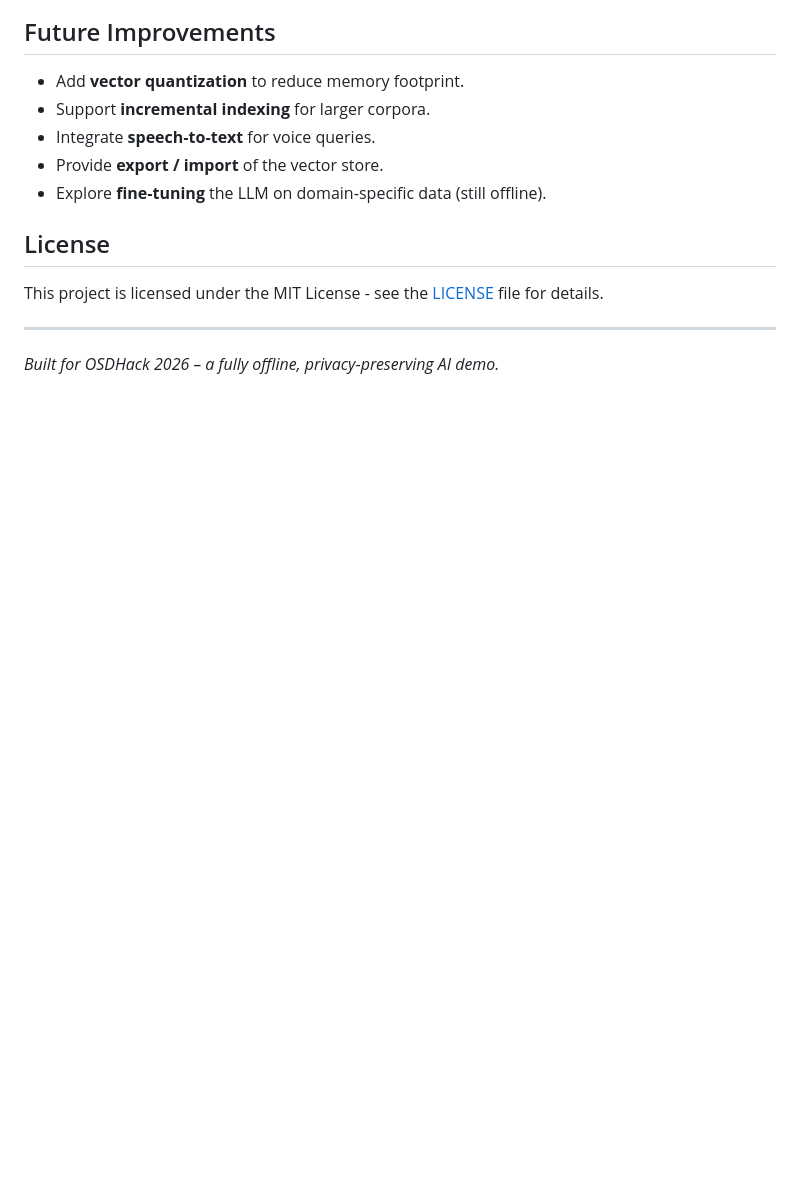
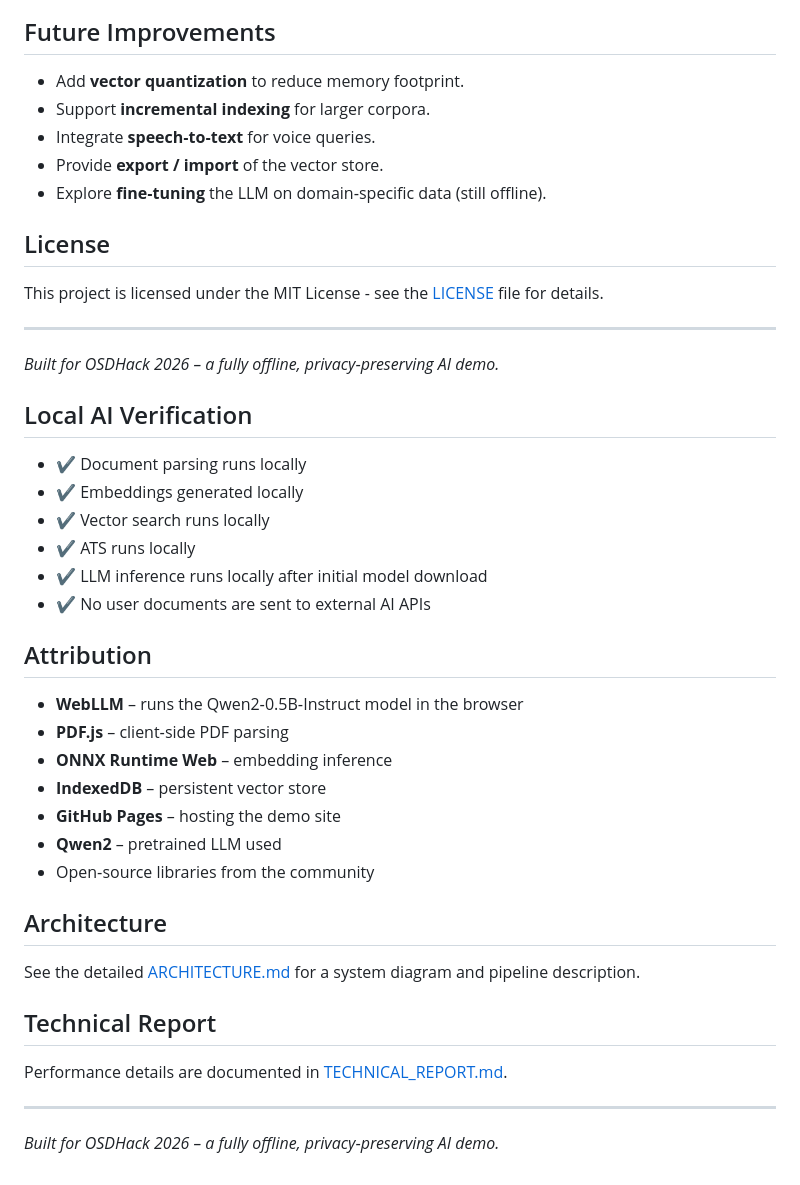
Before and after one commit to kumarialeti/OSDHack, a Markdown page: README.md, the part around the change. GitHub-like rendering; blank space fills up the shorter version.

Commit message:
Add ARCHITECTURE.md, TECHNICAL_REPORT.md and update README with Local AI Verification and Attribution

```diff
--- a/README.md
+++ b/README.md
@@ -116,3 +116,29 @@ This project is licensed under the MIT License - see the [LICENSE](LICENSE) file
 
 ---
 *Built for OSDHack 2026 – a fully offline, privacy‑preserving AI demo.*
+
+## Local AI Verification
+- ✔ Document parsing runs locally
+- ✔ Embeddings generated locally
+- ✔ Vector search runs locally
+- ✔ ATS runs locally
+- ✔ LLM inference runs locally after initial model download
+- ✔ No user documents are sent to external AI APIs
+
+## Attribution
+- **WebLLM** – runs the Qwen2‑0.5B‑Instruct model in the browser
+- **PDF.js** – client‑side PDF parsing
+- **ONNX Runtime Web** – embedding inference
+- **IndexedDB** – persistent vector store
+- **GitHub Pages** – hosting the demo site
+- **Qwen2** – pretrained LLM used
+- Open‑source libraries from the community
+
+## Architecture
+See the detailed [ARCHITECTURE.md](ARCHITECTURE.md) for a system diagram and pipeline description.
+
+## Technical Report
+Performance details are documented in [TECHNICAL_REPORT.md](TECHNICAL_REPORT.md).
+
+---
+*Built for OSDHack 2026 – a fully offline, privacy‑preserving AI demo.*
```
Also changed, not shown: ARCHITECTURE.md (added, +33 -0 lines), TECHNICAL_REPORT.md (added, +35 -0 lines).
